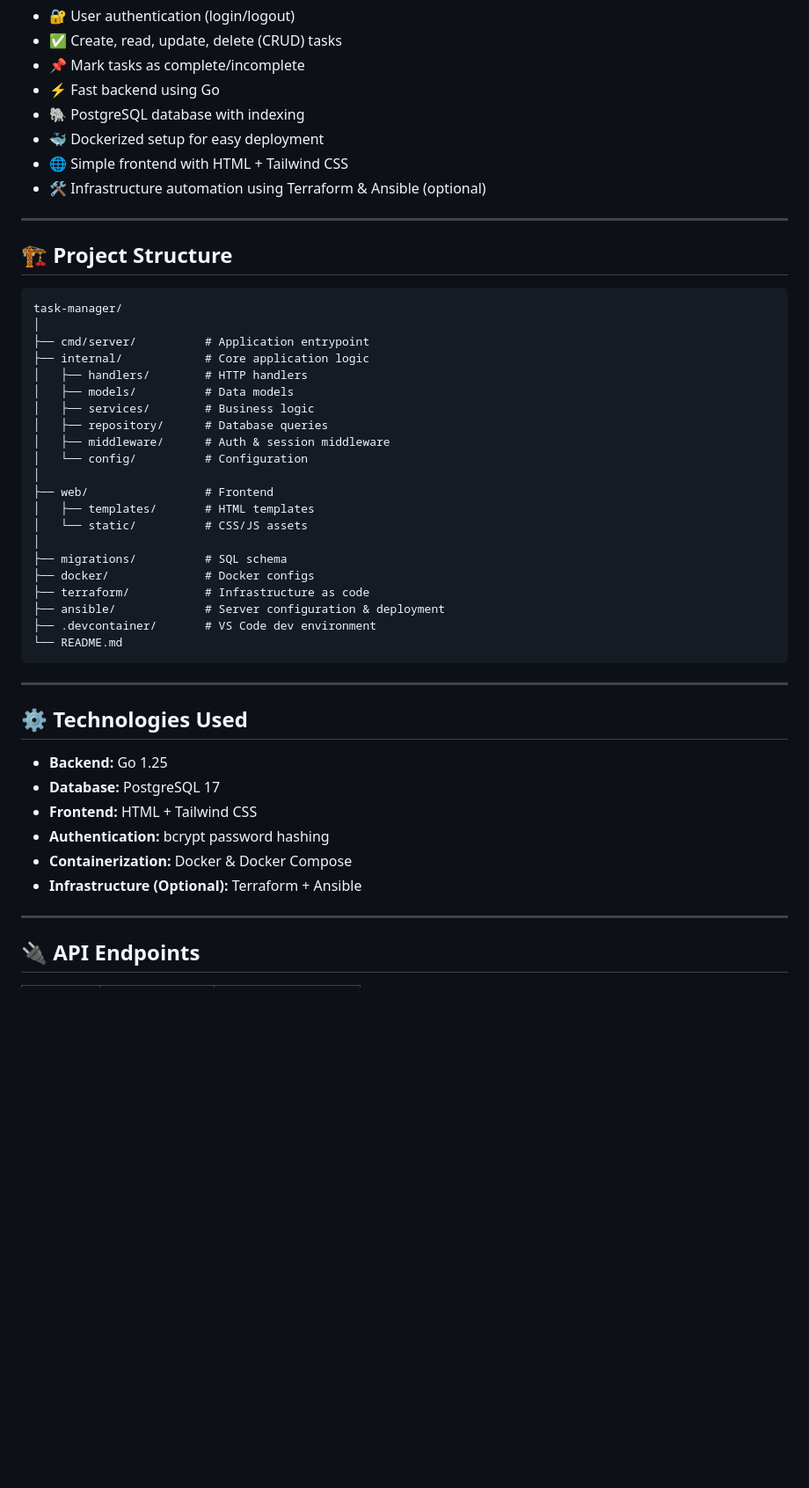
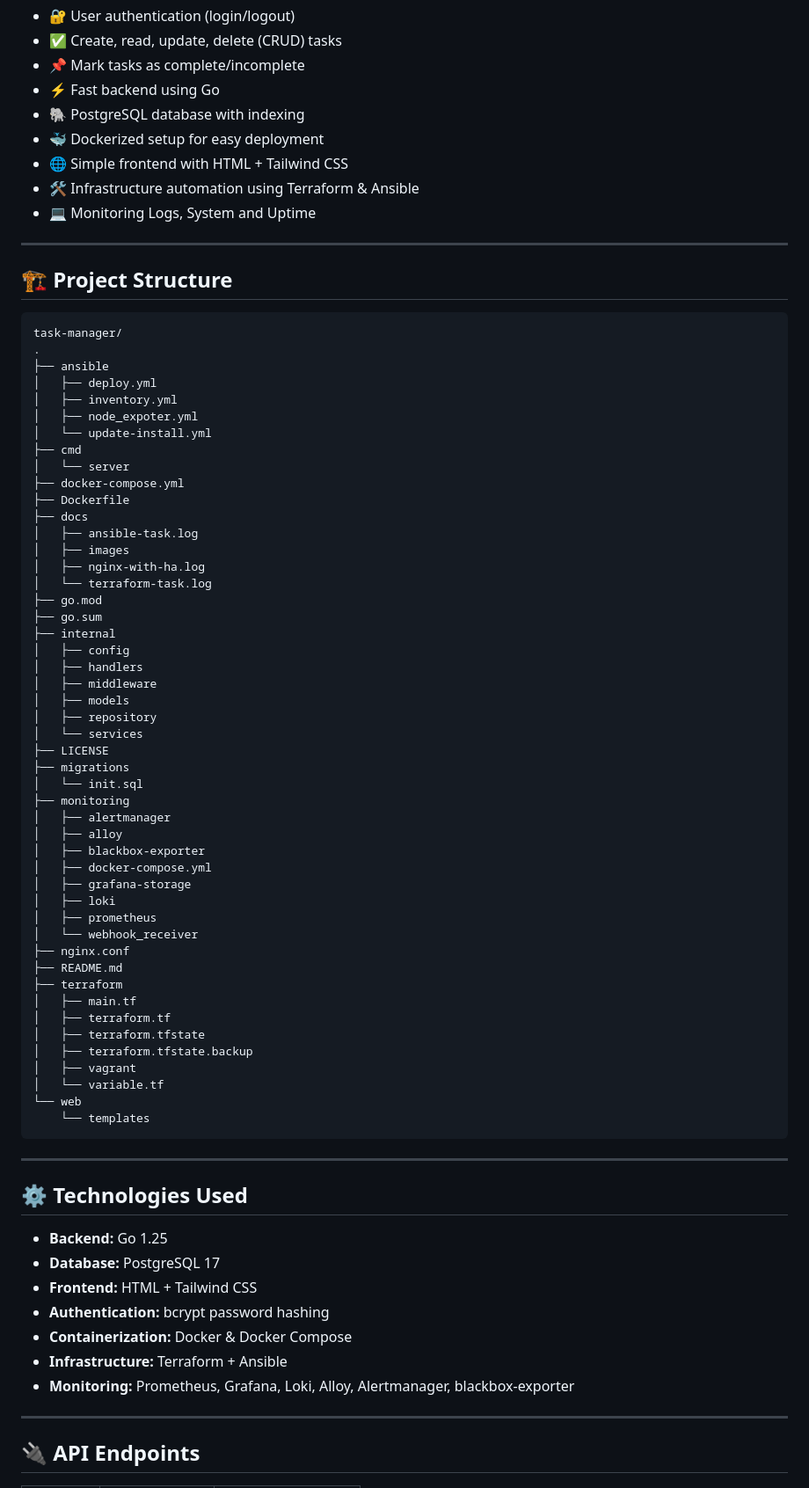
Before and after one commit to LokendraBhat/taskmanager, a Markdown page: README.md, the part around one of its changes. Shown at 88% size. Drawn GitHub-style; blank space fills up the shorter version.

````diff
--- a/README.md
+++ b/README.md
@@ -13,7 +13,8 @@ A simple full-stack task management application built with **Go**, **PostgreSQL*
 * 🐘 PostgreSQL database with indexing
 * 🐳 Dockerized setup for easy deployment
 * 🌐 Simple frontend with HTML + Tailwind CSS
-* 🛠 Infrastructure automation using Terraform & Ansible (optional)
+* 🛠 Infrastructure automation using Terraform & Ansible
+* 💻 Monitoring Logs, System and Uptime
 
 ---
 
@@ -21,26 +22,53 @@ A simple full-stack task management application built with **Go**, **PostgreSQL*
 
 ```
 task-manager/
-│
-├── cmd/server/          # Application entrypoint
-├── internal/            # Core application logic
-│   ├── handlers/        # HTTP handlers
-│   ├── models/          # Data models
-│   ├── services/        # Business logic
-│   ├── repository/      # Database queries
-│   ├── middleware/      # Auth & session middleware
-│   └── config/          # Configuration
-│
-├── web/                 # Frontend
-│   ├── templates/       # HTML templates
-│   └── static/          # CSS/JS assets
-│
-├── migrations/          # SQL schema
-├── docker/              # Docker configs
-├── terraform/           # Infrastructure as code
-├── ansible/             # Server configuration & deployment
-├── .devcontainer/       # VS Code dev environment
-└── README.md
+.
+├── ansible
+│   ├── deploy.yml
+│   ├── inventory.yml
+│   ├── node_expoter.yml
+│   └── update-install.yml
+├── cmd
+│   └── server
+├── docker-compose.yml
+├── Dockerfile
+├── docs
+│   ├── ansible-task.log
+│   ├── images
+│   ├── nginx-with-ha.log
+│   └── terraform-task.log
+├── go.mod
+├── go.sum
+├── internal
+│   ├── config
+│   ├── handlers
+│   ├── middleware
+│   ├── models
+│   ├── repository
+│   └── services
+├── LICENSE
+├── migrations
+│   └── init.sql
+├── monitoring
+│   ├── alertmanager
+│   ├── alloy
+│   ├── blackbox-exporter
+│   ├── docker-compose.yml
+│   ├── grafana-storage
+│   ├── loki
+│   ├── prometheus
+│   └── webhook_receiver
+├── nginx.conf
+├── README.md
+├── terraform
+│   ├── main.tf
+│   ├── terraform.tf
+│   ├── terraform.tfstate
+│   ├── terraform.tfstate.backup
+│   ├── vagrant
+│   └── variable.tf
+└── web
+    └── templates
 ```
 
 ---
@@ -52,7 +80,8 @@ task-manager/
 * **Frontend:** HTML + Tailwind CSS
 * **Authentication:** bcrypt password hashing
 * **Containerization:** Docker & Docker Compose
-* **Infrastructure (Optional):** Terraform + Ansible
+* **Infrastructure:** Terraform + Ansible
+* **Monitoring:** Prometheus, Grafana, Loki, Alloy, Alertmanager, blackbox-exporter
 
 ---
 
````
Also changed, not shown: other parts of README.md (+72 -0 lines).
